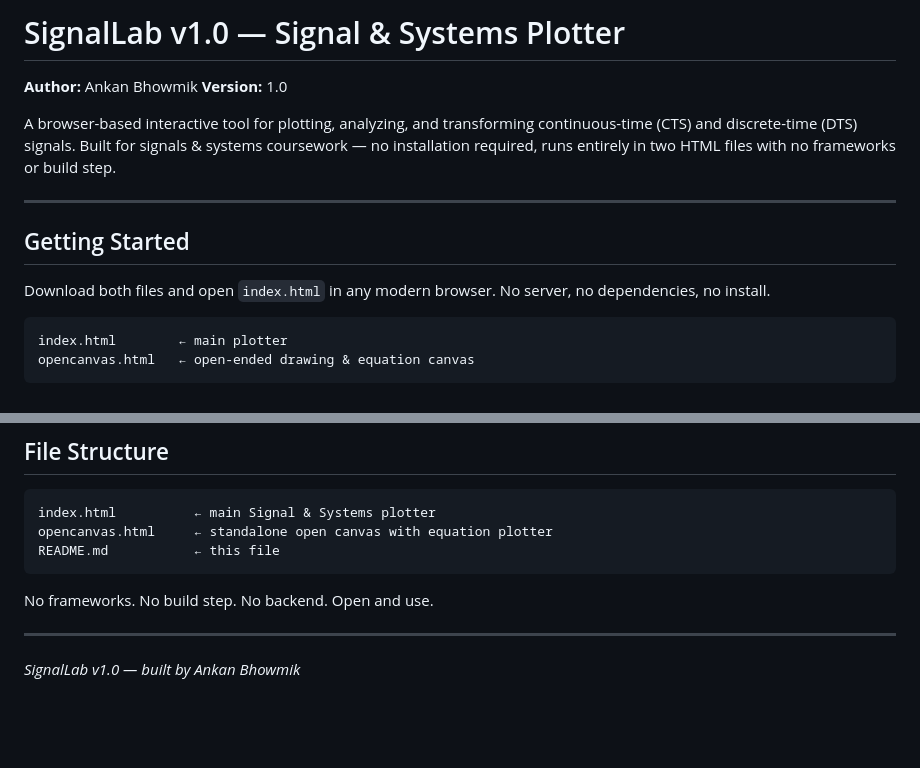
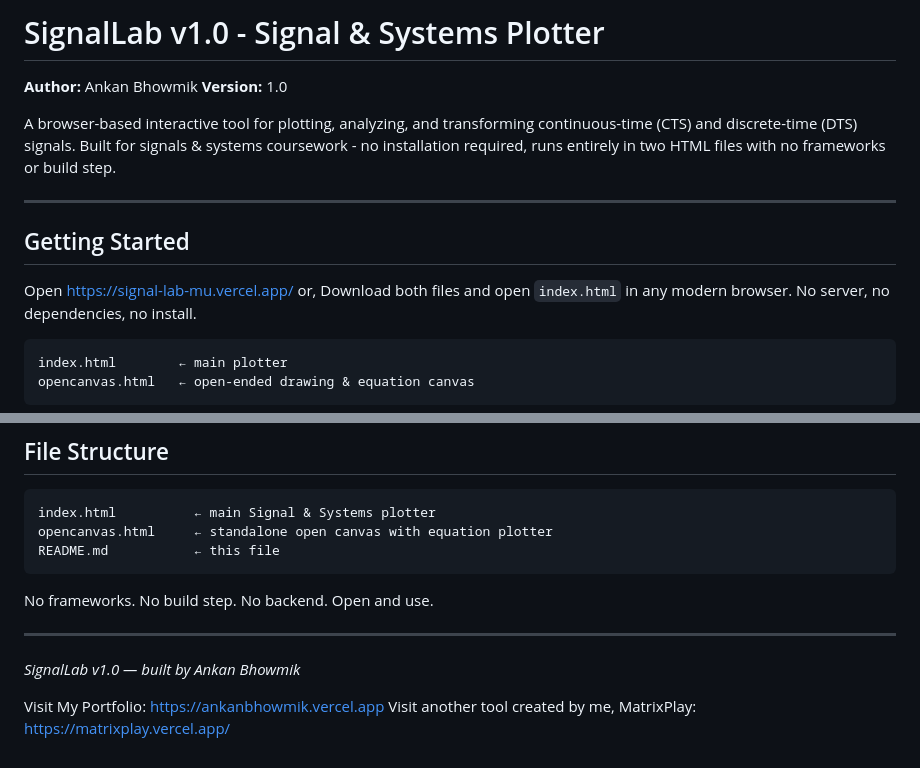
Before and after one commit to AnkanBhowmik11/SignalLab, a Markdown page: README.md, 2 parts joined by grey strips. Rendered like a GitHub page; blank space fills up the shorter version.

Commit message:
Improve README formatting and add links
Updated README formatting and added portfolio links.

````diff
--- a/README.md
+++ b/README.md
@@ -1,15 +1,17 @@
-# SignalLab v1.0 — Signal & Systems Plotter
+# SignalLab v1.0 - Signal & Systems Plotter
 
 **Author:** Ankan Bhowmik
 **Version:** 1.0
 
 
-A browser-based interactive tool for plotting, analyzing, and transforming continuous-time (CTS) and discrete-time (DTS) signals. Built for signals & systems coursework — no installation required, runs entirely in two HTML files with no frameworks or build step.
+A browser-based interactive tool for plotting, analyzing, and transforming continuous-time (CTS) and discrete-time (DTS) signals. Built for signals & systems coursework - no installation required, runs entirely in two HTML files with no frameworks or build step.
 
 ---
 
 ## Getting Started
 
+Open https://signal-lab-mu.vercel.app/
+or,
 Download both files and open `index.html` in any modern browser. No server, no dependencies, no install.
 
 ```
@@ -217,3 +219,6 @@ No frameworks. No build step. No backend. Open and use.
 ---
 
 *SignalLab v1.0 — built by Ankan Bhowmik*
+
+Visit My Portfolio: https://ankanbhowmik.vercel.app
+Visit another tool created by me, MatrixPlay: https://matrixplay.vercel.app/
````
